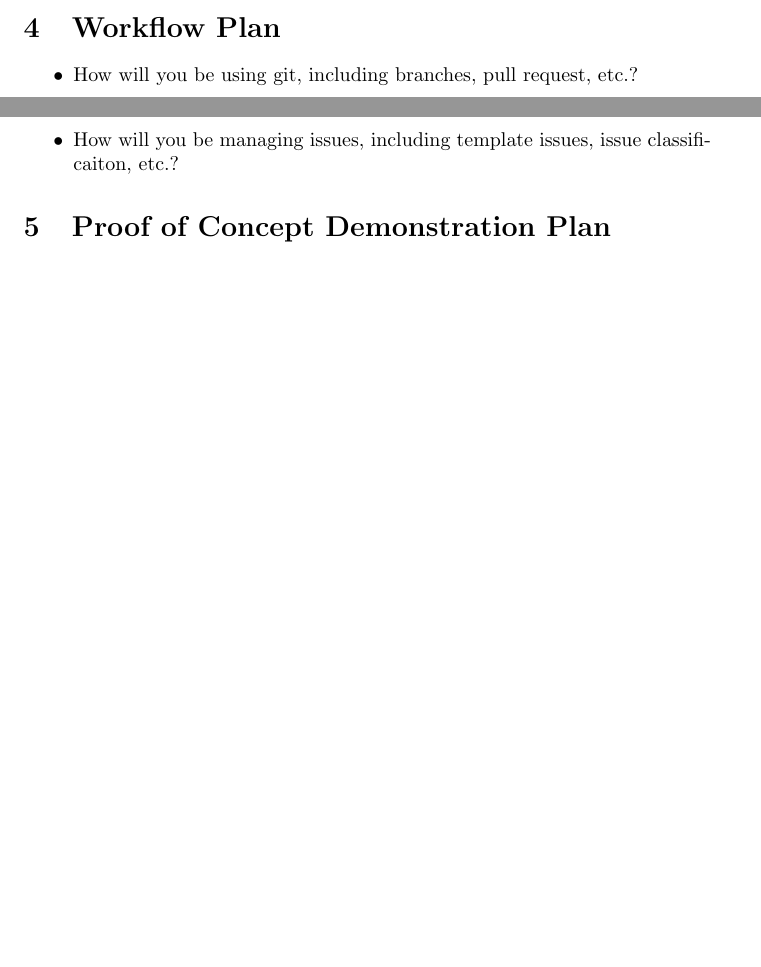
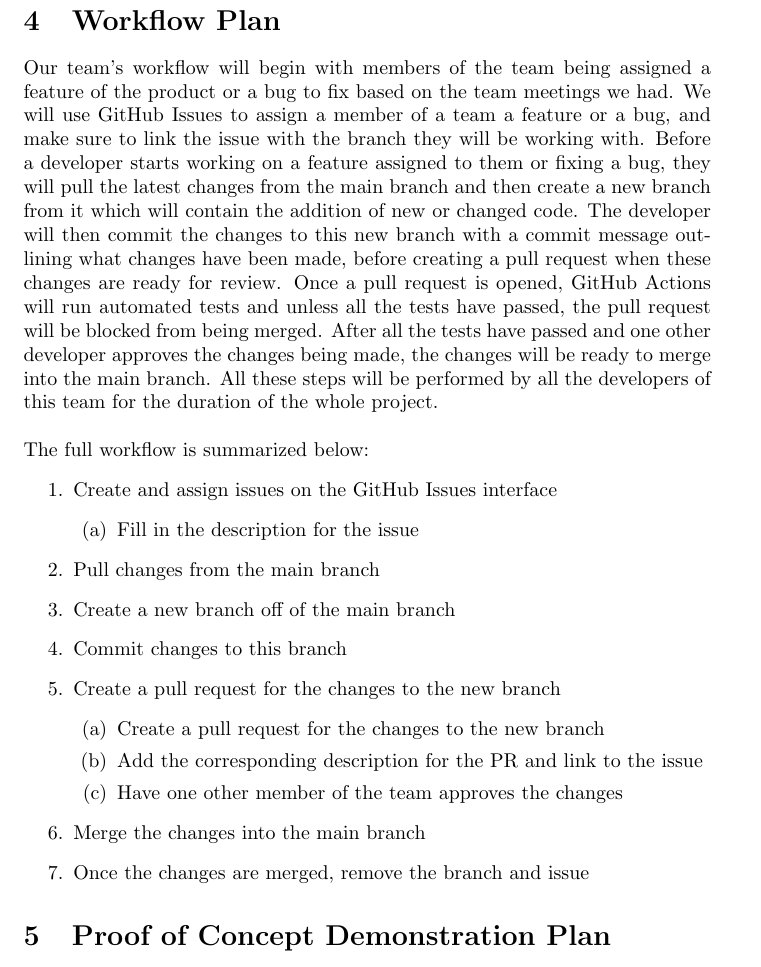
Before and after one commit to mehtaj8/Greenway, a LaTeX document (docs/DevelopmentPlan/DevelopmentPlan.tex): two parts of pages 2 and 3 of 3 before the commit and part of page 4 of 5 after it, the two joined at a grey line, cut so that both start at the same text, the shorter picture padded with empty space. Compiled offline with pdfLaTeX.

Commit message:
Adding stretch goals, team member roles, and workflow plan

```diff
--- a/docs/DevelopmentPlan/DevelopmentPlan.tex
+++ b/docs/DevelopmentPlan/DevelopmentPlan.tex
@@ -58,8 +104,24 @@ our personal phone numbers and emails are also accessible.
-\begin{itemize}
-	\item How will you be using git, including branches, pull request, etc.?
-	\item How will you be managing issues, including template issues, issue
-	classificaiton, etc.?
-\end{itemize}
+Our team’s workflow will begin with members of the team being assigned a feature of the product or a bug to fix based on the team meetings we had. We will use GitHub Issues to assign a member of a team a feature or a bug, and make sure to link the issue with the branch they will be working with.  Before a developer starts working on a feature assigned to them or fixing a bug, they will pull the latest changes from the main branch and then create a new branch from it which will contain the addition of new or changed code. The developer will then commit the changes to this new branch with a commit message outlining what changes have been made, before creating a pull request when these changes are ready for review. Once a pull request is opened, GitHub Actions will run automated tests and unless all the tests have passed, the pull request will be blocked from being merged. After all the tests have passed and one other developer approves the changes being made, the changes will be ready to merge into the main branch. All these steps will be performed by all the developers of this team for the duration of the whole project.
+\\
+\\
+The full workflow is summarized below:
+\begin{enumerate}
+	\item Create and assign issues on the GitHub Issues interface
+  \begin{enumerate}
+    \item Fill in the description for the issue
+  \end{enumerate}
+	\item Pull changes from the main branch
+  \item Create a new branch off of the main branch
+  \item Commit changes to this branch
+  \item Create a pull request for the changes to the new branch
+  \begin{enumerate}
+    \item Create a pull request for the changes to the new branch
+    \item Add the corresponding description for the PR and link to the issue
+    \item Have one other member of the team approves the changes
+  \end{enumerate}
+  \item Merge the changes into the main branch
+  \item Once the changes are merged, remove the branch and issue
+\end{enumerate}
 
 \section{Proof of Concept Demonstration Plan}
 
```
Also changed, not shown: docs/ProblemStatementAndGoals/ProblemStatement.tex (+7 -0 lines), docs/DevelopmentPlan/DevelopmentPlan.pdf, docs/ProblemStatementAndGoals/ProblemStatement.pdf, docs/DevelopmentPlan/DevelopmentPlan.tex (48 more changed lines).
